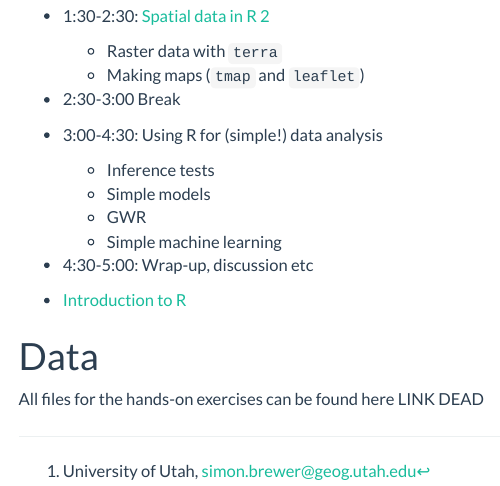
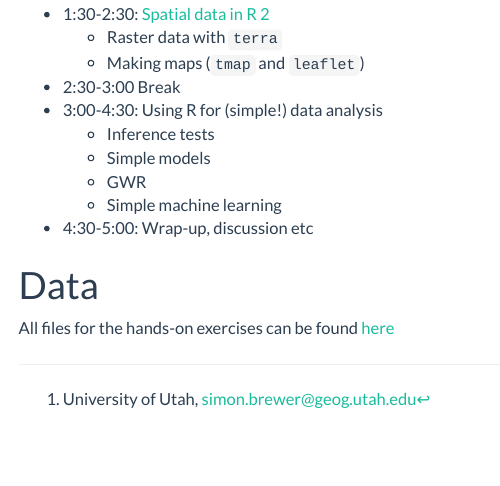
Before and after one commit to simonbrewer/ugic-intro-r, an R Markdown document (99_html_index.Rmd): the page in a window 1100 px wide, from 640 px down before the commit and from 580 px down after it, so that both start at the same text. Rendered offline with R 4.5, knitr and Pandoc, with nearby package versions.

Commit message:
gdrive link

```diff
--- a/99_html_index.Rmd
+++ b/99_html_index.Rmd
@@ -48,11 +48,9 @@ Tips on installing R and RStudio [here][install]
   - Simple machine learning
 - 4:30-5:00: Wrap-up, discussion etc
 
-- [Introduction to R][intro_R]
-
 # Data
 
-All files for the hands-on exercises can be found here LINK DEAD
+All files for the hands-on exercises can be found [here][gdrive]
 
 [install]: https://simonbrewer.github.io/ugic-intro-r/UGIC_Workshop_00_Installation.html
 [intro_R]: https://simonbrewer.github.io/ugic-intro-r/UGIC_Workshop_01_Introduction_R.html
```
Also changed, not shown: 99_html_index.Rmd (1 more changed lines), 1 other file.
